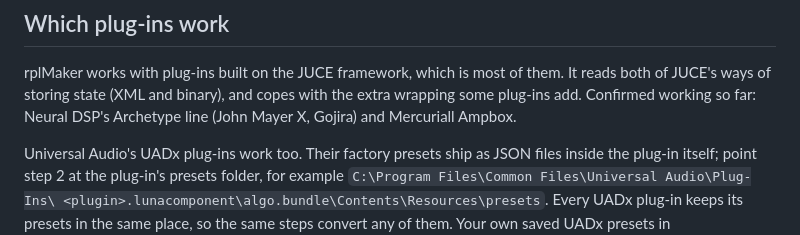
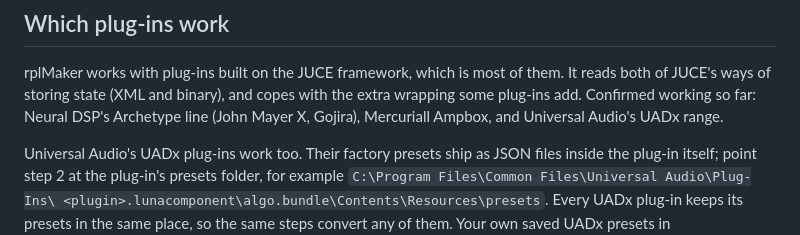
Before and after one commit to ScottChesworth/rplmaker, a Markdown page: GUIDE.md, the part around the change. Rendered like a GitHub page.

Commit message:
UADx is confirmed working in REAPER
Scott converted and loaded a large batch of UADx libraries; the presets
recall correctly. Add the UADx range to the confirmed-working list.

Co-Authored-By: Claude Opus 4.8 <noreply@anthropic.com>

```diff
--- a/GUIDE.md
+++ b/GUIDE.md
@@ -147,7 +147,8 @@ either method — the scan will tell you so rather than guess.
 rplMaker works with plug-ins built on the JUCE framework, which is most of
 them. It reads both of JUCE's ways of storing state (XML and binary), and
 copes with the extra wrapping some plug-ins add. Confirmed working so far:
-Neural DSP's Archetype line (John Mayer X, Gojira) and Mercuriall Ampbox.
+Neural DSP's Archetype line (John Mayer X, Gojira), Mercuriall Ampbox, and
+Universal Audio's UADx range.
 
 Universal Audio's UADx plug-ins work too. Their factory presets ship as JSON
 files inside the plug-in itself; point step 2 at the plug-in's presets
```
